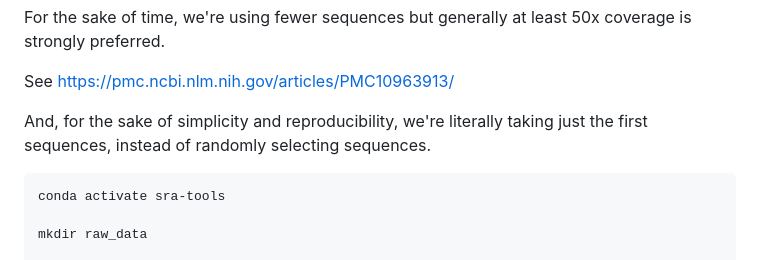
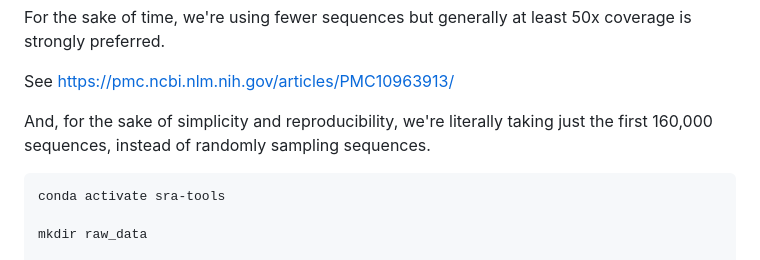
Before and after one commit to jcbioinformatics/SomeAssemblyRequired, a Markdown page: README.md, the part around one of its changes. Rendered like a GitHub page.

Commit message:
Clarify tutorial sequence subsetting

````diff
--- a/README.md
+++ b/README.md
@@ -120,7 +121,7 @@ For the sake of time, we're using fewer sequences but generally at least 50x cov
 
 See https://pmc.ncbi.nlm.nih.gov/articles/PMC10963913/
 
-And, for the sake of simplicity and reproducibility, we're literally taking just the first sequences, instead of randomly selecting sequences.
+And, for the sake of simplicity and reproducibility, we're literally taking just the first 160,000 sequences, instead of randomly sampling sequences.
 
 ```
 conda activate sra-tools
````
Also changed, not shown: other parts of README.md (+1 -0 lines).
